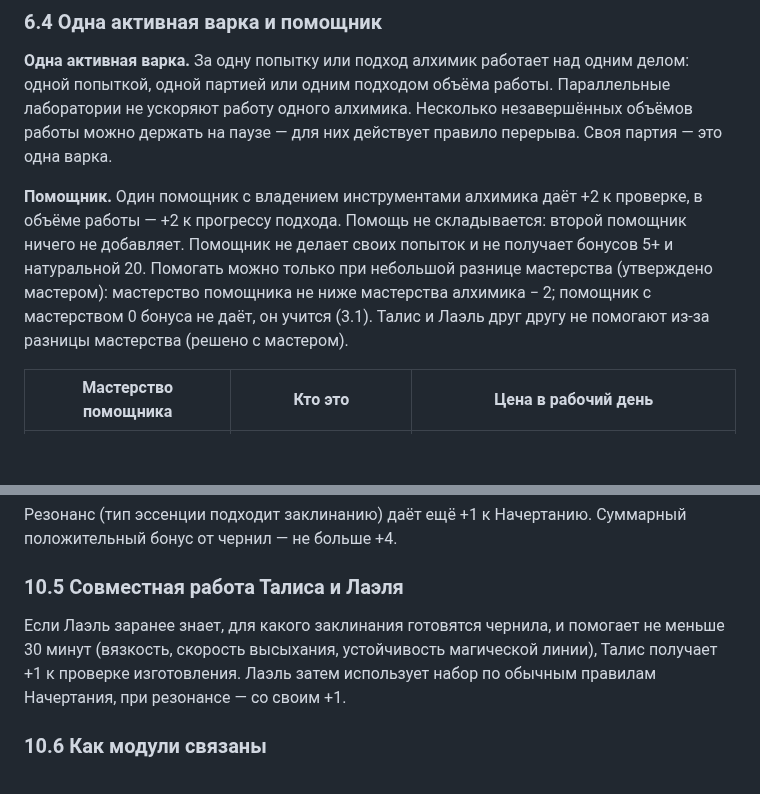
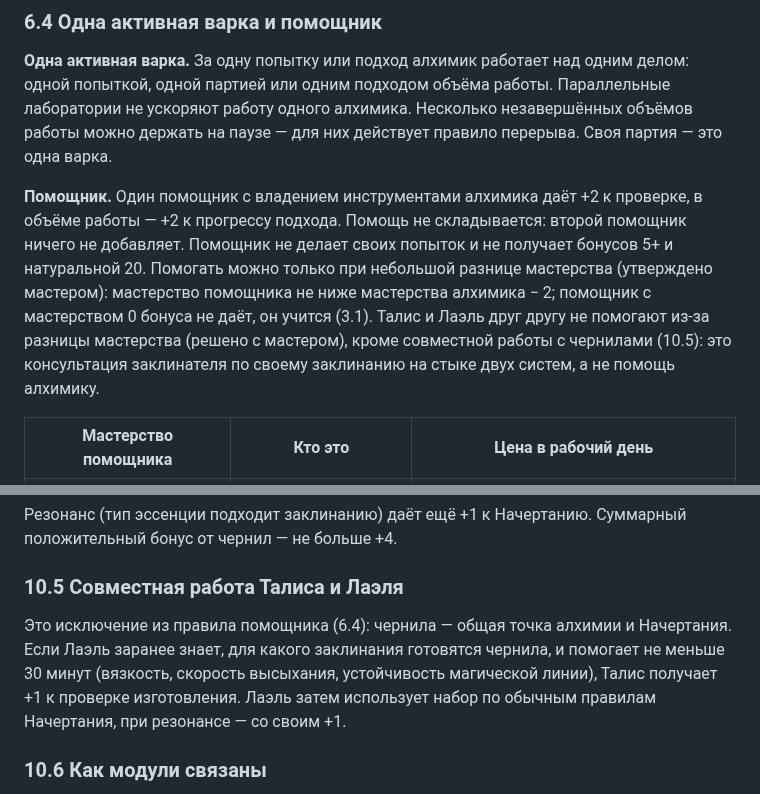
Before and after one commit to harana3737-dot/Alcemy, a Markdown page: Алхимия Талиса — правила v0.3 (черновик на утверждение).md, 2 parts joined by grey strips. GitHub-like rendering; blank space fills up the shorter version.

Commit message:
6.4, 10.5: совместная работа с чернилами — исключение из правила помощника
Co-Authored-By: Claude Opus 5.5 <noreply@anthropic.com>
Claude-Session: https://claude.ai/code/session_01R213iRVjUWMEfZssNk4Min

```diff
--- a/Алхимия Талиса — правила v0.3 (черновик на утверждение).md
+++ b/Алхимия Талиса — правила v0.3 (черновик на утверждение).md
@@ -280,7 +280,7 @@
 
 **Одна активная варка.** За одну попытку или подход алхимик работает над одним делом: одной попыткой, одной партией или одним подходом объёма работы. Параллельные лаборатории не ускоряют работу одного алхимика. Несколько незавершённых объёмов работы можно держать на паузе — для них действует правило перерыва. Своя партия — это одна варка.
 
-**Помощник.** Один помощник с владением инструментами алхимика даёт +2 к проверке, в объёме работы — +2 к прогрессу подхода. Помощь не складывается: второй помощник ничего не добавляет. Помощник не делает своих попыток и не получает бонусов 5+ и натуральной 20. Помогать можно только при небольшой разнице мастерства (утверждено мастером): мастерство помощника не ниже мастерства алхимика − 2; помощник с мастерством 0 бонуса не даёт, он учится (3.1). Талис и Лаэль друг другу не помогают из-за разницы мастерства (решено с мастером).
+**Помощник.** Один помощник с владением инструментами алхимика даёт +2 к проверке, в объёме работы — +2 к прогрессу подхода. Помощь не складывается: второй помощник ничего не добавляет. Помощник не делает своих попыток и не получает бонусов 5+ и натуральной 20. Помогать можно только при небольшой разнице мастерства (утверждено мастером): мастерство помощника не ниже мастерства алхимика − 2; помощник с мастерством 0 бонуса не даёт, он учится (3.1). Талис и Лаэль друг другу не помогают из-за разницы мастерства (решено с мастером), кроме совместной работы с чернилами (10.5): это консультация заклинателя по своему заклинанию на стыке двух систем, а не помощь алхимику.
 
 | Мастерство помощника | Кто это | Цена в рабочий день |
 | --- | --- | --- |
@@ -982,7 +982,7 @@
 
 ### 10.5 Совместная работа Талиса и Лаэля
 
-Если Лаэль заранее знает, для какого заклинания готовятся чернила, и помогает не меньше 30 минут (вязкость, скорость высыхания, устойчивость магической линии), Талис получает +1 к проверке изготовления. Лаэль затем использует набор по обычным правилам Начертания, при резонансе — со своим +1.
+Это исключение из правила помощника (6.4): чернила — общая точка алхимии и Начертания. Если Лаэль заранее знает, для какого заклинания готовятся чернила, и помогает не меньше 30 минут (вязкость, скорость высыхания, устойчивость магической линии), Талис получает +1 к проверке изготовления. Лаэль затем использует набор по обычным правилам Начертания, при резонансе — со своим +1.
 
 ### 10.6 Как модули связаны
 
```
